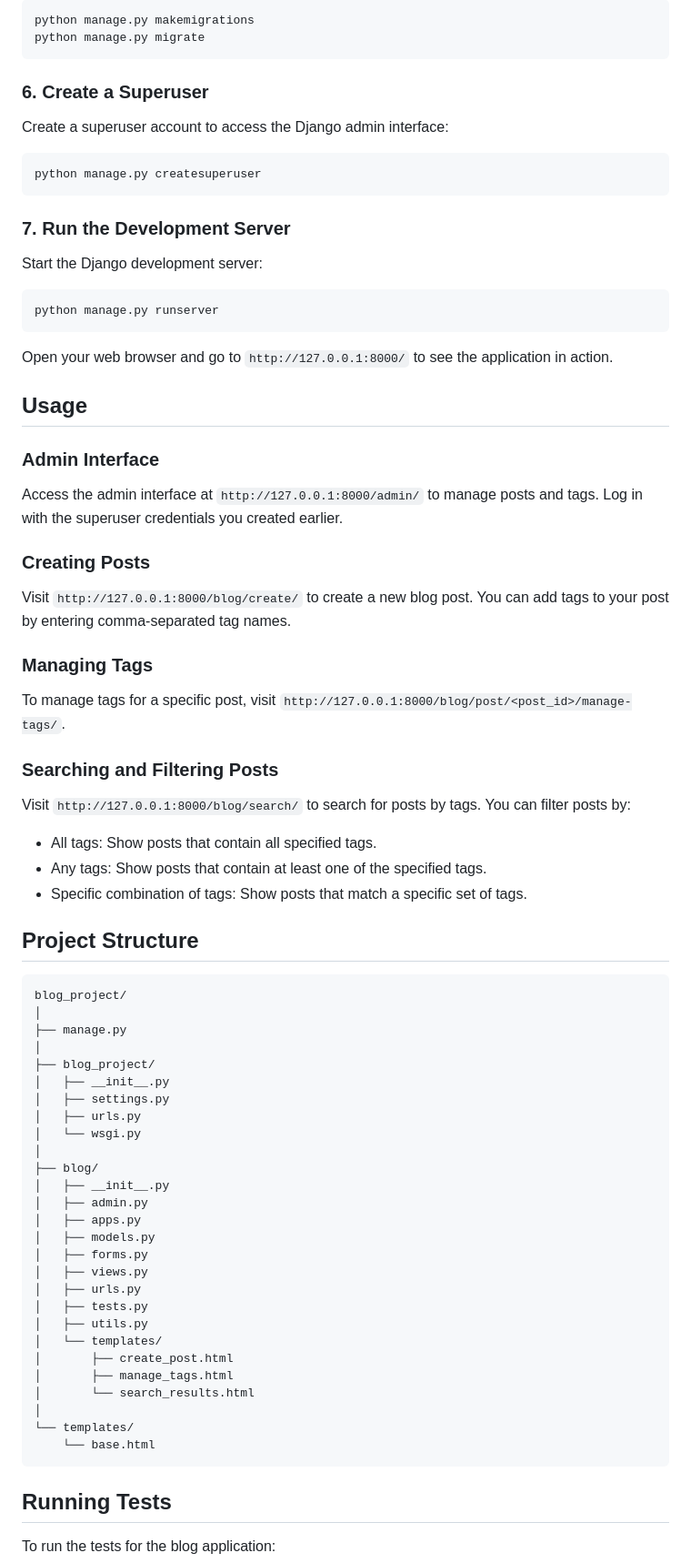
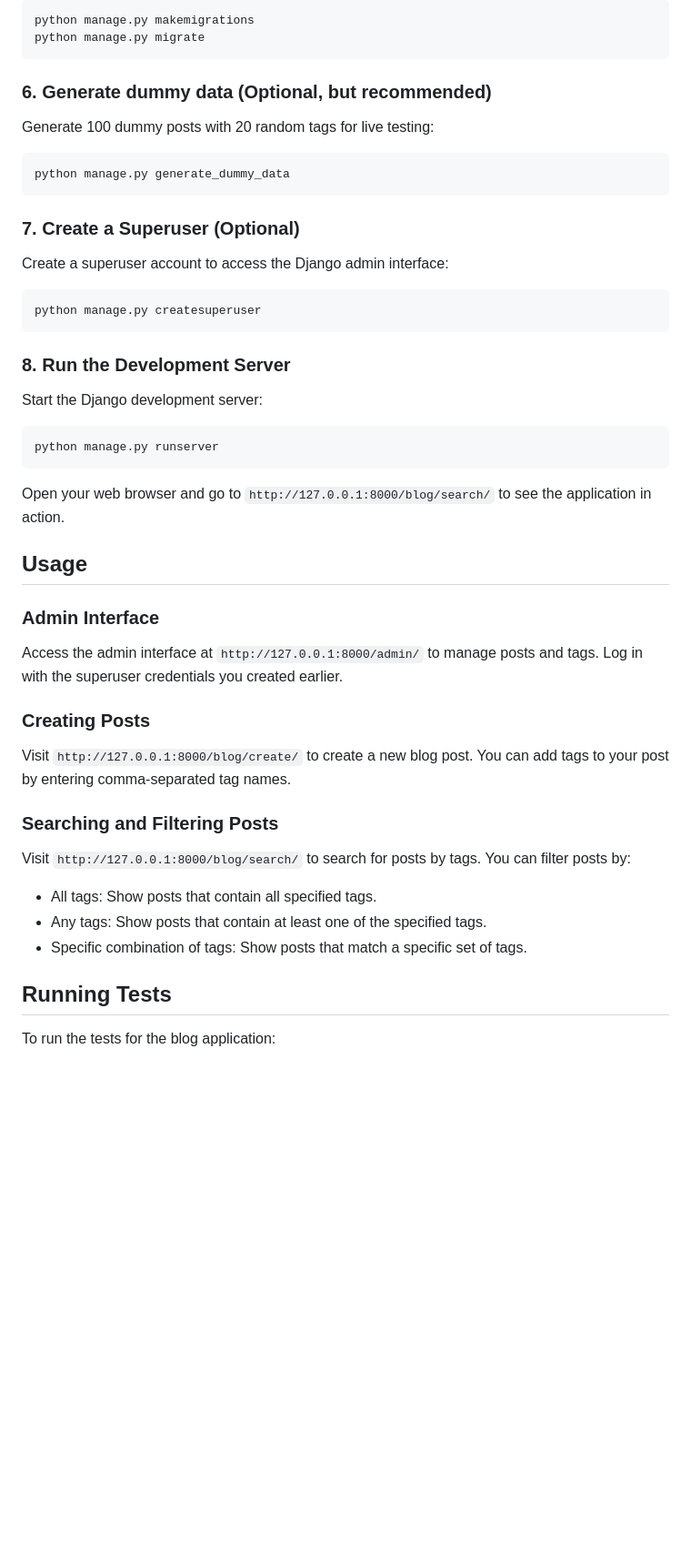
Before and after one commit to zweahtet/finkeeper-tagging-system-coding-challenge, a Markdown page: README.md, the part around one of its changes. Shown at 91% size. Rendered like a GitHub page; blank space fills up the shorter version.

````diff
--- a/README.md
+++ b/README.md
@@ -54,7 +69,15 @@ python manage.py makemigrations
 python manage.py migrate
 ```
 
-### 6. Create a Superuser
+### 6. Generate dummy data (Optional, but recommended)
+
+Generate 100 dummy posts with 20 random tags for live testing:
+
+```bash
+python manage.py generate_dummy_data
+```
+
+### 7. Create a Superuser (Optional)
 
 Create a superuser account to access the Django admin interface:
 
@@ -62,7 +85,7 @@ Create a superuser account to access the Django admin interface:
 python manage.py createsuperuser
 ```
 
-### 7. Run the Development Server
+### 8. Run the Development Server
 
 Start the Django development server:
 
@@ -70,7 +93,7 @@ Start the Django development server:
 python manage.py runserver
 ```
 
-Open your web browser and go to `http://127.0.0.1:8000/` to see the application in action.
+Open your web browser and go to `http://127.0.0.1:8000/blog/search/` to see the application in action.
 
 ## Usage
 
@@ -82,48 +105,12 @@ Access the admin interface at `http://127.0.0.1:8000/admin/` to manage posts and
 
 Visit `http://127.0.0.1:8000/blog/create/` to create a new blog post. You can add tags to your post by entering comma-separated tag names.
 
-### Managing Tags
-
-To manage tags for a specific post, visit `http://127.0.0.1:8000/blog/post/<post_id>/manage-tags/`.
-
 ### Searching and Filtering Posts
 
 Visit `http://127.0.0.1:8000/blog/search/` to search for posts by tags. You can filter posts by:
 - All tags: Show posts that contain all specified tags.
 - Any tags: Show posts that contain at least one of the specified tags.
 - Specific combination of tags: Show posts that match a specific set of tags.
-
-## Project Structure
-
-```
-blog_project/
-│
-├── manage.py
-│
-├── blog_project/
-│   ├── __init__.py
-│   ├── settings.py
-│   ├── urls.py
-│   └── wsgi.py
-│
-├── blog/
-│   ├── __init__.py
-│   ├── admin.py
-│   ├── apps.py
-│   ├── models.py
-│   ├── forms.py
-│   ├── views.py
-│   ├── urls.py
-│   ├── tests.py
-│   ├── utils.py
-│   └── templates/
-│       ├── create_post.html
-│       ├── manage_tags.html
-│       └── search_results.html
-│
-└── templates/
-    └── base.html
-```
 
 ## Running Tests
 
````
Also changed, not shown: other parts of README.md (+25 -10 lines), CHECKLIST.md (added, +28 -0 lines), PROJECT_STRUCTURE.md (added, +38 -0 lines).
